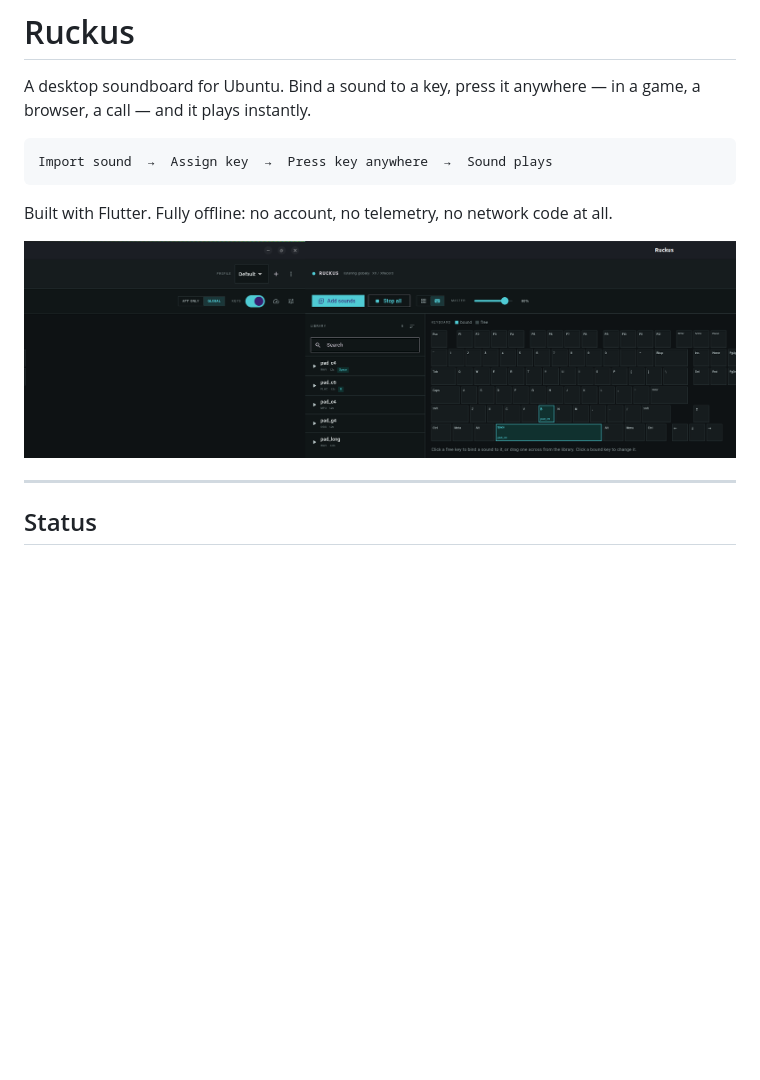
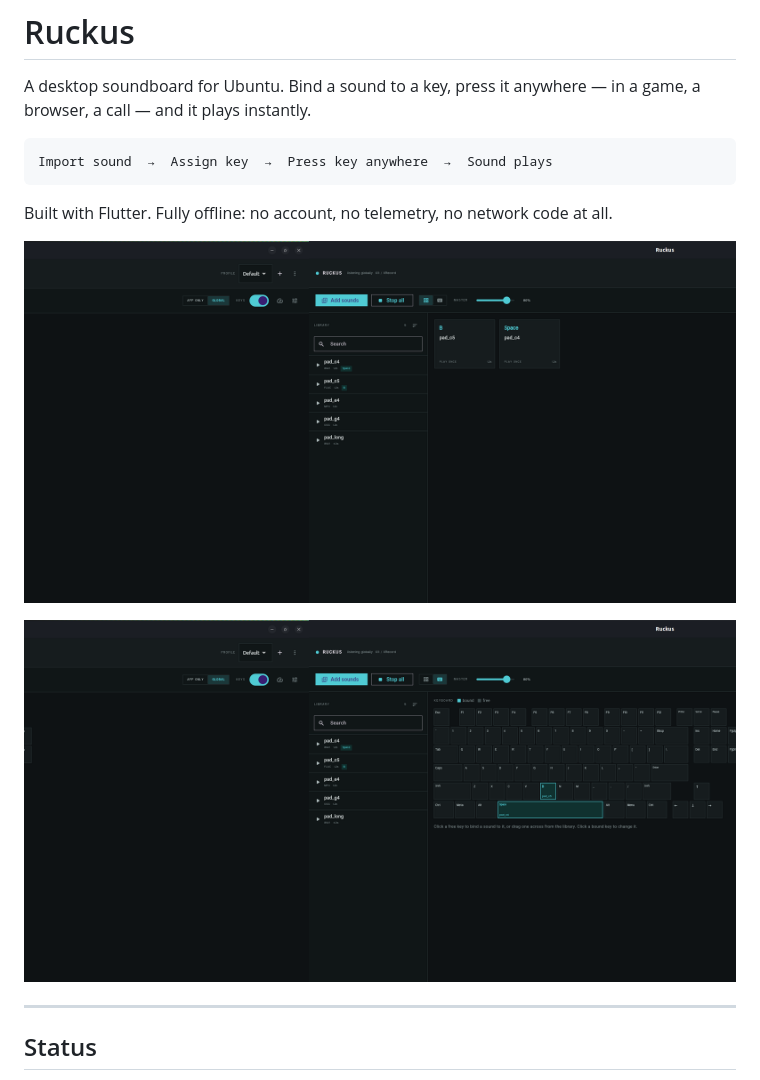
Before and after one commit to Abhi-shekes/ruckus, a Markdown page: README.md, the part around the change. Rendered like a GitHub page; pictures changed too: docs/screenshots/keyboard-map.png, docs/screenshots/pads-view.png (added); blank space fills up the shorter version.

Commit message:
Use full-screen app screenshots in README

```diff
--- a/README.md
+++ b/README.md
@@ -9,6 +9,8 @@ Import sound  →  Assign key  →  Press key anywhere  →  Sound plays
 
 Built with Flutter. Fully offline: no account, no telemetry, no network code at
 all.
+
+![Ruckus pads view, showing the sound library and bound pads](docs/screenshots/pads-view.png)
 
 ![Ruckus keyboard map, showing bound and free keys](docs/screenshots/keyboard-map.png)
 
```
